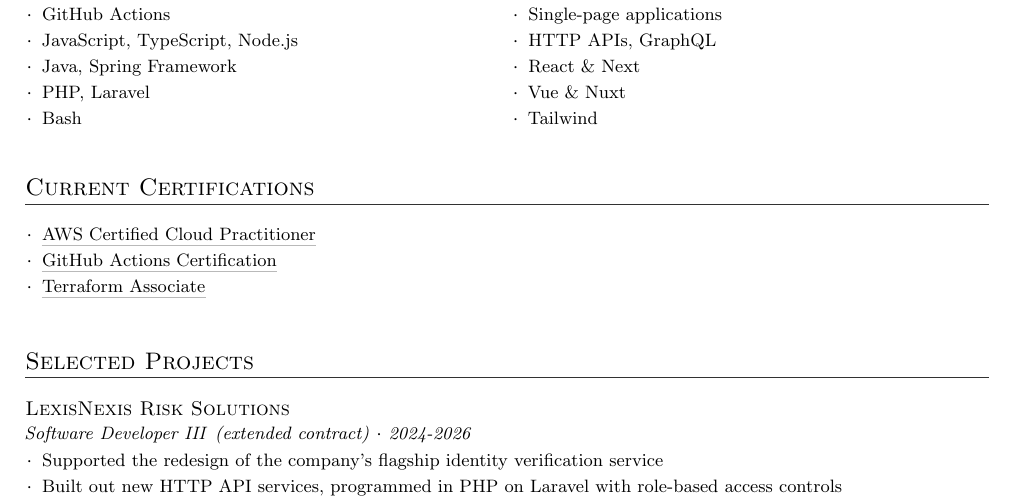
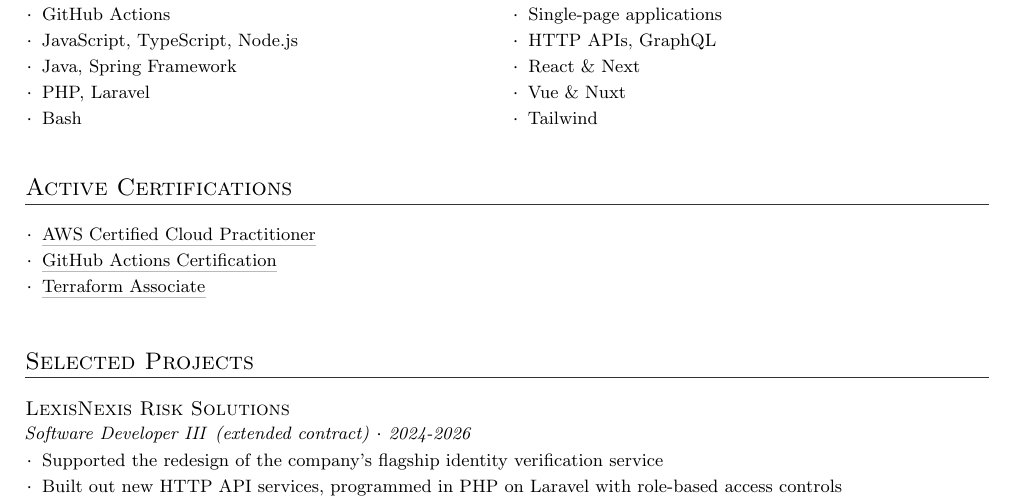
Before and after one commit to kieranpotts/resume, a LaTeX CV (src/kieran-potts-cv.tex): part of page 1 of 3, cut so that both start at the same text. Compiled offline with pdfLaTeX.

Commit message:
feature: change "current" to "active certifications header

```diff
--- a/src/kieran-potts-cv.tex
+++ b/src/kieran-potts-cv.tex
@@ -259,7 +259,7 @@
   \end{minipage}
 
   \begin{minipage}{\textwidth}
-    \resumeHeading{Current Certifications}
+    \resumeHeading{Active Certifications}
 
     \resumeListStart
       \resumeItem{\link{https://www.credly.com/badges/9801eabb-75e4-4533-a63b-4560c0abae49/}{AWS Certified Cloud Practitioner}}
```
